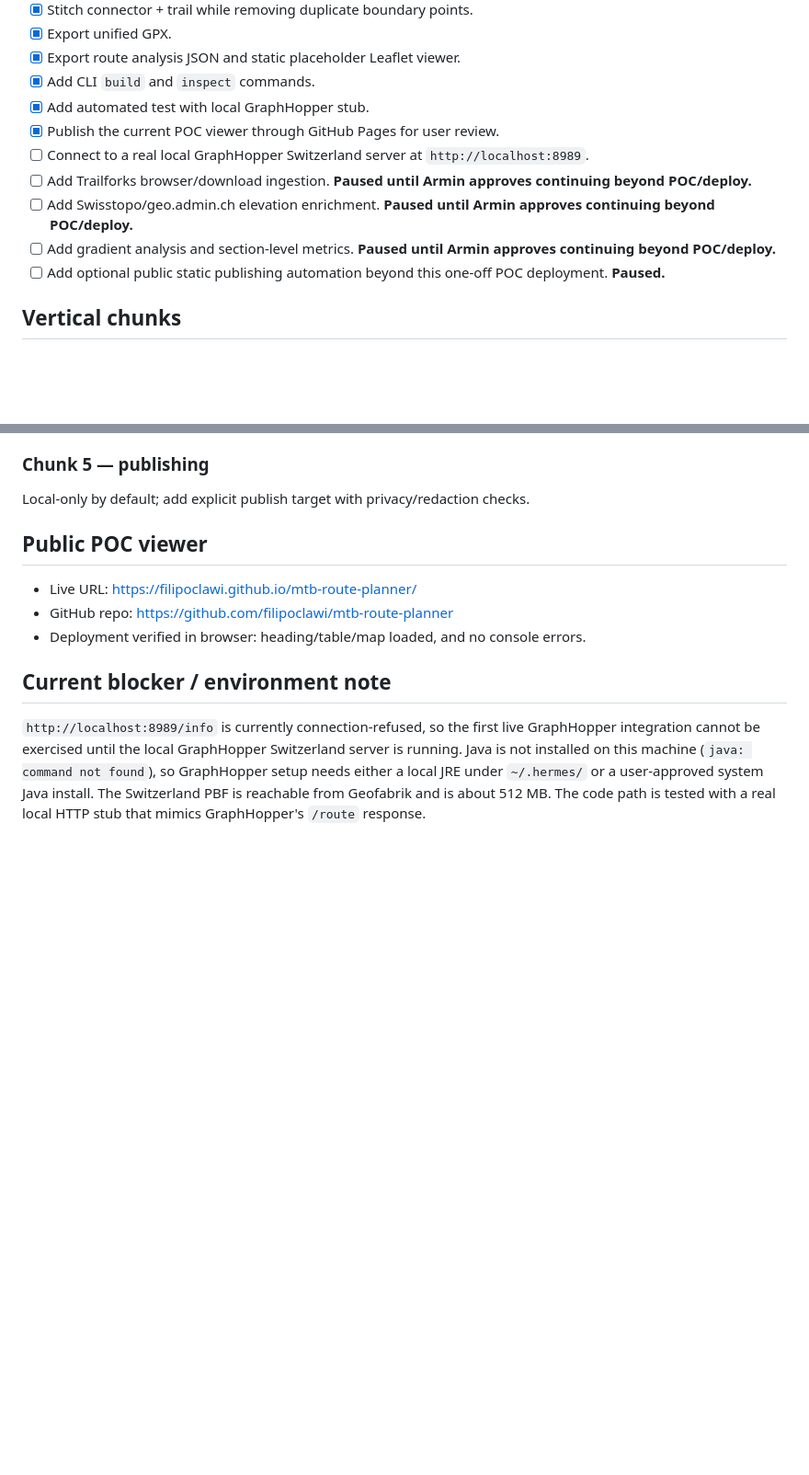
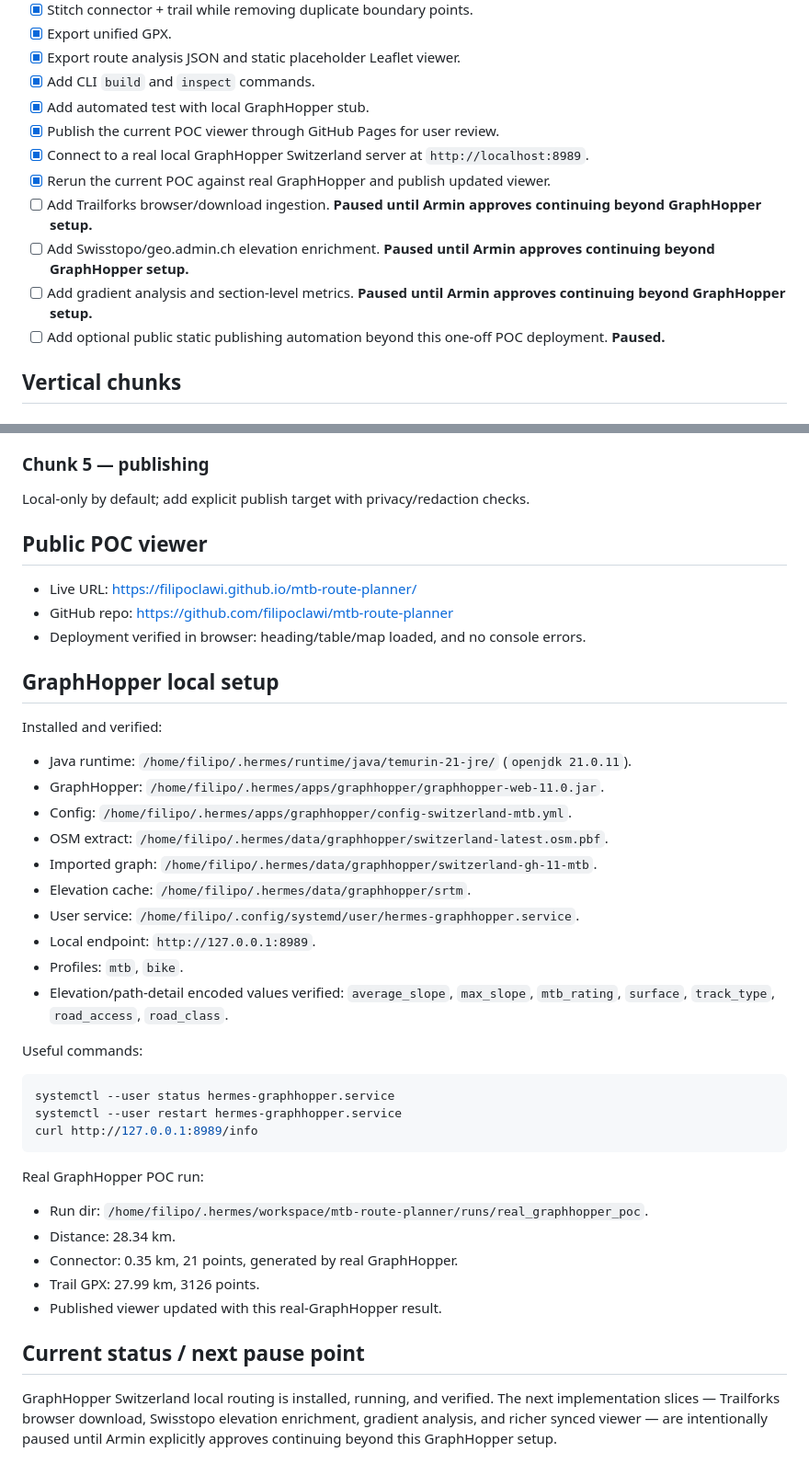
Before and after one commit to filipoclawi/mtb-route-planner, a Markdown page: MTB_route_planner_plan.md, 2 parts joined by grey strips. Shown at 92% size. Rendered like a GitHub page; blank space fills up the shorter version.

Commit message:
Document verified local GraphHopper setup

````diff
--- a/MTB_route_planner_plan.md
+++ b/MTB_route_planner_plan.md
@@ -18,10 +18,11 @@ Build a local Hermes-facing MTB route-builder service that starts with a minimal
 - [x] Add CLI `build` and `inspect` commands.
 - [x] Add automated test with local GraphHopper stub.
 - [x] Publish the current POC viewer through GitHub Pages for user review.
-- [ ] Connect to a real local GraphHopper Switzerland server at `http://localhost:8989`.
-- [ ] Add Trailforks browser/download ingestion. **Paused until Armin approves continuing beyond POC/deploy.**
-- [ ] Add Swisstopo/geo.admin.ch elevation enrichment. **Paused until Armin approves continuing beyond POC/deploy.**
-- [ ] Add gradient analysis and section-level metrics. **Paused until Armin approves continuing beyond POC/deploy.**
+- [x] Connect to a real local GraphHopper Switzerland server at `http://localhost:8989`.
+- [x] Rerun the current POC against real GraphHopper and publish updated viewer.
+- [ ] Add Trailforks browser/download ingestion. **Paused until Armin approves continuing beyond GraphHopper setup.**
+- [ ] Add Swisstopo/geo.admin.ch elevation enrichment. **Paused until Armin approves continuing beyond GraphHopper setup.**
+- [ ] Add gradient analysis and section-level metrics. **Paused until Armin approves continuing beyond GraphHopper setup.**
 - [ ] Add optional public static publishing automation beyond this one-off POC deployment. **Paused.**
 
 ## Vertical chunks
@@ -55,5 +56,36 @@ Local-only by default; add explicit publish target with privacy/redaction checks
 - GitHub repo: https://github.com/filipoclawi/mtb-route-planner
 - Deployment verified in browser: heading/table/map loaded, and no console errors.
 
-## Current blocker / environment note
-`http://localhost:8989/info` is currently connection-refused, so the first live GraphHopper integration cannot be exercised until the local GraphHopper Switzerland server is running. Java is not installed on this machine (`java: command not found`), so GraphHopper setup needs either a local JRE under `~/.hermes/` or a user-approved system Java install. The Switzerland PBF is reachable from Geofabrik and is about 512 MB. The code path is tested with a real local HTTP stub that mimics GraphHopper's `/route` response.
+## GraphHopper local setup
+
+Installed and verified:
+
+- Java runtime: `/home/filipo/.hermes/runtime/java/temurin-21-jre/` (`openjdk 21.0.11`).
+- GraphHopper: `/home/filipo/.hermes/apps/graphhopper/graphhopper-web-11.0.jar`.
+- Config: `/home/filipo/.hermes/apps/graphhopper/config-switzerland-mtb.yml`.
+- OSM extract: `/home/filipo/.hermes/data/graphhopper/switzerland-latest.osm.pbf`.
+- Imported graph: `/home/filipo/.hermes/data/graphhopper/switzerland-gh-11-mtb`.
+- Elevation cache: `/home/filipo/.hermes/data/graphhopper/srtm`.
+- User service: `/home/filipo/.config/systemd/user/hermes-graphhopper.service`.
+- Local endpoint: `http://127.0.0.1:8989`.
+- Profiles: `mtb`, `bike`.
+- Elevation/path-detail encoded values verified: `average_slope`, `max_slope`, `mtb_rating`, `surface`, `track_type`, `road_access`, `road_class`.
+
+Useful commands:
+
+```bash
+systemctl --user status hermes-graphhopper.service
+systemctl --user restart hermes-graphhopper.service
+curl http://127.0.0.1:8989/info
+```
+
+Real GraphHopper POC run:
+
+- Run dir: `/home/filipo/.hermes/workspace/mtb-route-planner/runs/real_graphhopper_poc`.
+- Distance: 28.34 km.
+- Connector: 0.35 km, 21 points, generated by real GraphHopper.
+- Trail GPX: 27.99 km, 3126 points.
+- Published viewer updated with this real-GraphHopper result.
+
+## Current status / next pause point
+GraphHopper Switzerland local routing is installed, running, and verified. The next implementation slices — Trailforks browser download, Swisstopo elevation enrichment, gradient analysis, and richer synced viewer — are intentionally paused until Armin explicitly approves continuing beyond this GraphHopper setup.
````
